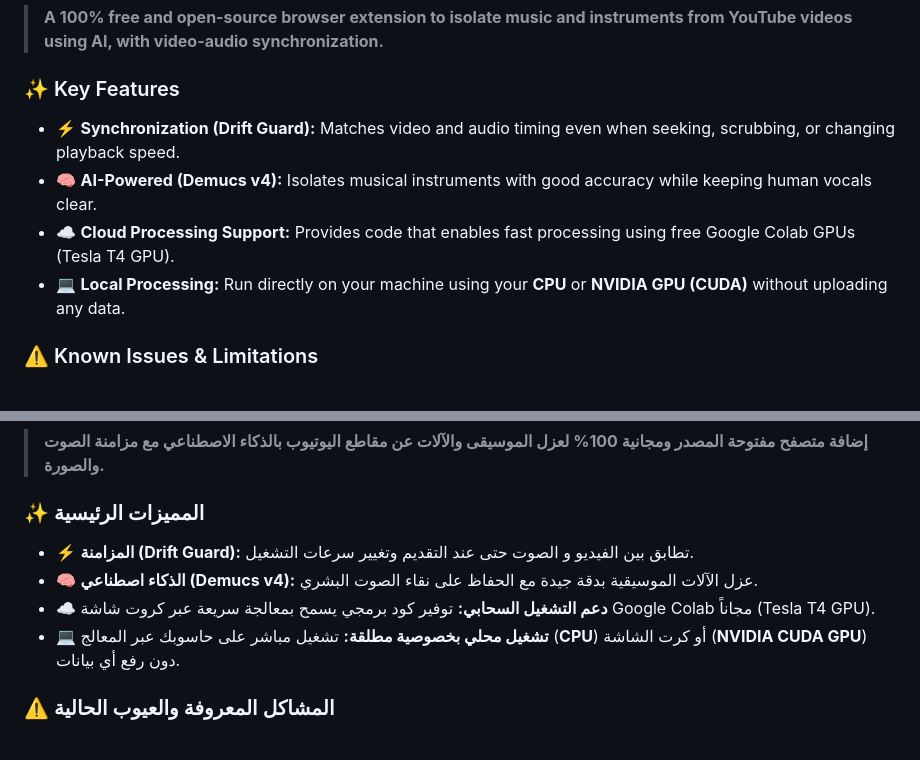
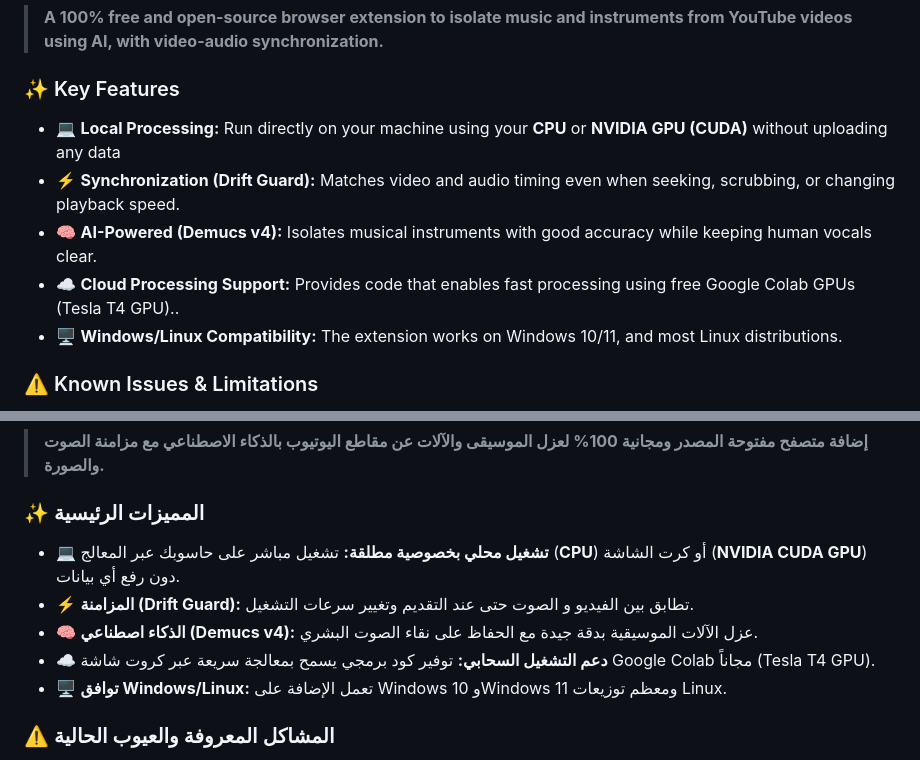
Before and after one commit to SaborBZ/naqawa, a Markdown page: README.md, 2 parts joined by grey strips. GitHub-like rendering.

```diff
--- a/README.md
+++ b/README.md
@@ -24,10 +24,11 @@
 > **A 100% free and open-source browser extension to isolate music and instruments from YouTube videos using AI, with video-audio synchronization.**
 
 ### ✨ Key Features
+- 💻 **Local Processing:** Run directly on your machine using your **CPU** or **NVIDIA GPU (CUDA)** without uploading any data
 - ⚡ **Synchronization (Drift Guard):** Matches video and audio timing even when seeking, scrubbing, or changing playback speed.
 - 🧠 **AI-Powered (Demucs v4):** Isolates musical instruments with good accuracy while keeping human vocals clear.
-- ☁️ **Cloud Processing Support:** Provides code that enables fast processing using free Google Colab GPUs (Tesla T4 GPU).
-- 💻 **Local Processing:** Run directly on your machine using your **CPU** or **NVIDIA GPU (CUDA)** without uploading any data.
+- ☁️ **Cloud Processing Support:** Provides code that enables fast processing using free Google Colab GPUs (Tesla T4 GPU)..
+- 🖥️ **Windows/Linux Compatibility:** The extension works on Windows 10/11, and most Linux distributions.
 
 ### ⚠️ Known Issues & Limitations
 - ⏱️ **Slight Audio-Video Sync Delay:** A minor delay in audio/video synchronization may occur when seeking or fast-forwarding the video.
@@ -55,10 +56,11 @@ Visit the official website to explore interactive setup commands and full guides
 > **إضافة متصفح مفتوحة المصدر ومجانية 100% لعزل الموسيقى والآلات عن مقاطع اليوتيوب بالذكاء الاصطناعي مع مزامنة الصوت والصورة.**
 
 ### ✨ المميزات الرئيسية
+- 💻 **تشغيل محلي بخصوصية مطلقة:** تشغيل مباشر على حاسوبك عبر المعالج (**CPU**) أو كرت الشاشة (**NVIDIA CUDA GPU**) دون رفع أي بيانات.
 - ⚡ **المزامنة (Drift Guard):** تطابق بين الفيديو و الصوت حتى عند التقديم وتغيير سرعات التشغيل.
 - 🧠 **الذكاء اصطناعي (Demucs v4):** عزل الآلات الموسيقية بدقة جيدة مع الحفاظ على نقاء الصوت البشري.
 - ☁️ **دعم التشغيل السحابي:** توفير كود برمجي يسمح بمعالجة سريعة عبر كروت شاشة Google Colab مجاناً (Tesla T4 GPU).
-- 💻 **تشغيل محلي بخصوصية مطلقة:** تشغيل مباشر على حاسوبك عبر المعالج (**CPU**) أو كرت الشاشة (**NVIDIA CUDA GPU**) دون رفع أي بيانات.
+- 🖥️ **توافق Windows/Linux:** تعمل الإضافة على Windows 10 وWindows 11 ومعظم توزيعات Linux.
 
 ### ⚠️ المشاكل المعروفة والعيوب الحالية
 - ⏱️ **تأخير بسيط في المزامنة:** قد يحدث تأخير بسيط في مزامنة الصوت والصورة عند تقديم الفيديو.
```
